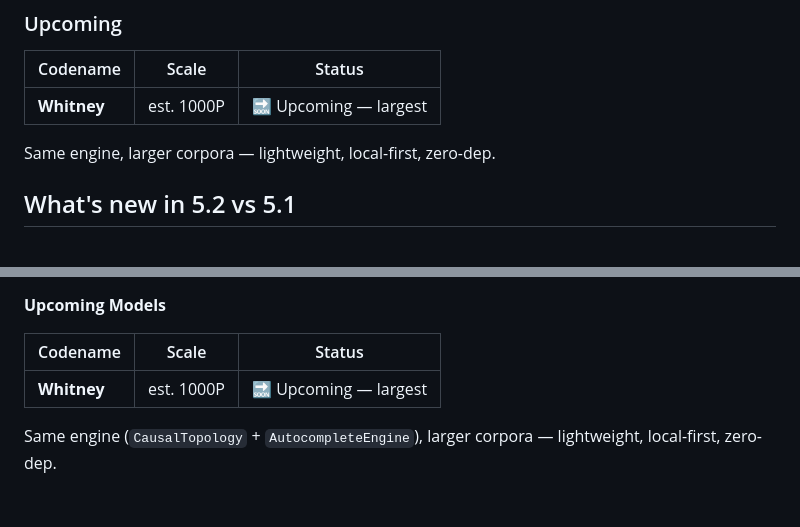
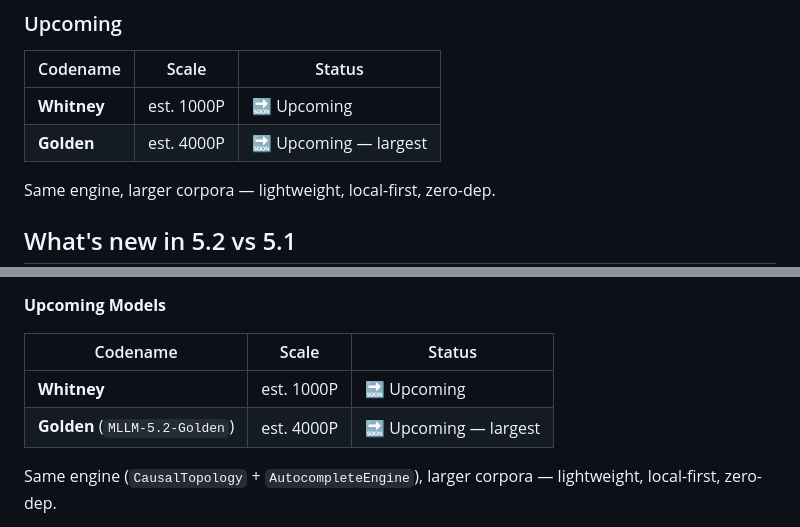
Before and after one commit to morriszdweck/MLLM-5.2, a Markdown page: README.md, 2 parts joined by grey strips. Rendered like a GitHub page; blank space fills up the shorter version.

Commit message:
docs(readme): announce Golden 4000P as upcoming model

```diff
--- a/README.md
+++ b/README.md
@@ -29,7 +29,8 @@ All four share same engine (`CausalTopology` + `AutocompleteEngine`), same flags
 
 | Codename | Scale | Status |
 |---|---|---|
-| **Whitney** | est. 1000P | 🔜 Upcoming — largest |
+| **Whitney** | est. 1000P | 🔜 Upcoming |
+| **Golden** | est. 4000P | 🔜 Upcoming — largest |
 
 Same engine, larger corpora — lightweight, local-first, zero-dep.
 
@@ -115,7 +116,8 @@ LICENSE                    ← MIT
 
 | Codename | Scale | Status |
 |---|---|---|
-| **Whitney** | est. 1000P | 🔜 Upcoming — largest |
+| **Whitney** | est. 1000P | 🔜 Upcoming |
+| **Golden** (`MLLM-5.2-Golden`) | est. 4000P | 🔜 Upcoming — largest |
 
 Same engine (`CausalTopology` + `AutocompleteEngine`), larger corpora — lightweight, local-first, zero-dep.
 
```
